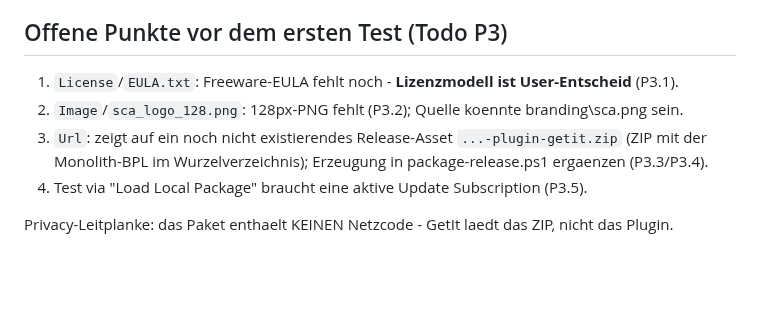
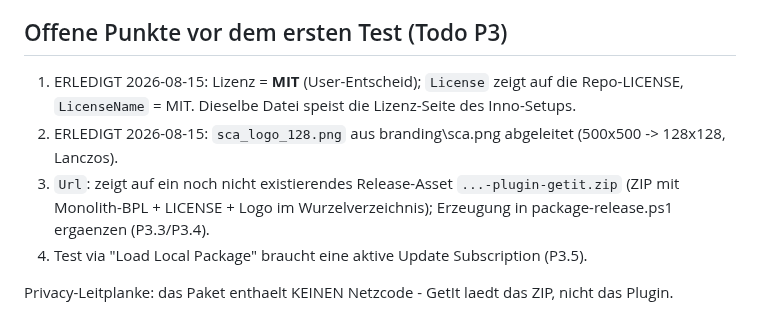
Before and after one commit to nrodear/StaticCodeAnalyser, a Markdown page: getit/README_GetIt.md, the part around the change. Drawn GitHub-style; blank space fills up the shorter version.

Commit message:
feat(lizenz): MIT-Lizenz (User-Entscheid) + GetIt-Logo 128px + Lizenz-Seite im Setup

```diff
--- a/getit/README_GetIt.md
+++ b/getit/README_GetIt.md
@@ -23,13 +23,15 @@ zugleich die Bewerbungsmappe fuer die Einreichung bei Embarcadero
 
 ## Offene Punkte vor dem ersten Test (Todo P3)
 
-1. `License`/`EULA.txt`: Freeware-EULA fehlt noch - **Lizenzmodell ist
-   User-Entscheid** (P3.1).
-2. `Image`/`sca_logo_128.png`: 128px-PNG fehlt (P3.2); Quelle koennte
-   branding\sca.png sein.
+1. ERLEDIGT 2026-08-15: Lizenz = **MIT** (User-Entscheid); `License`
+   zeigt auf die Repo-LICENSE, `LicenseName` = MIT. Dieselbe Datei
+   speist die Lizenz-Seite des Inno-Setups.
+2. ERLEDIGT 2026-08-15: `sca_logo_128.png` aus branding\sca.png
+   abgeleitet (500x500 -> 128x128, Lanczos).
 3. `Url`: zeigt auf ein noch nicht existierendes Release-Asset
-   `...-plugin-getit.zip` (ZIP mit der Monolith-BPL im Wurzelverzeichnis);
-   Erzeugung in package-release.ps1 ergaenzen (P3.3/P3.4).
+   `...-plugin-getit.zip` (ZIP mit Monolith-BPL + LICENSE + Logo im
+   Wurzelverzeichnis); Erzeugung in package-release.ps1 ergaenzen
+   (P3.3/P3.4).
 4. Test via "Load Local Package" braucht eine aktive Update Subscription
    (P3.5).
 
```
Also changed, not shown: getit/sca_logo_128.png (added), 3 other files.
